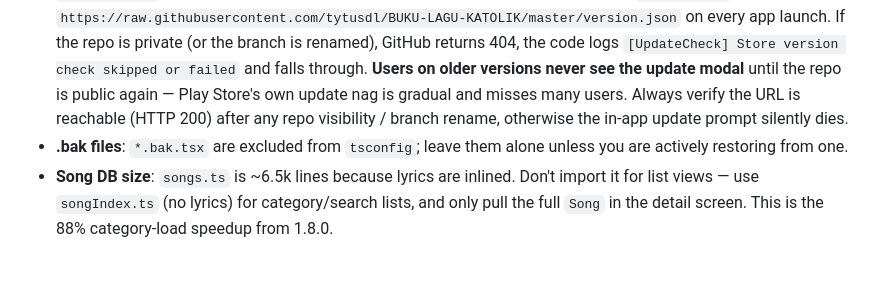
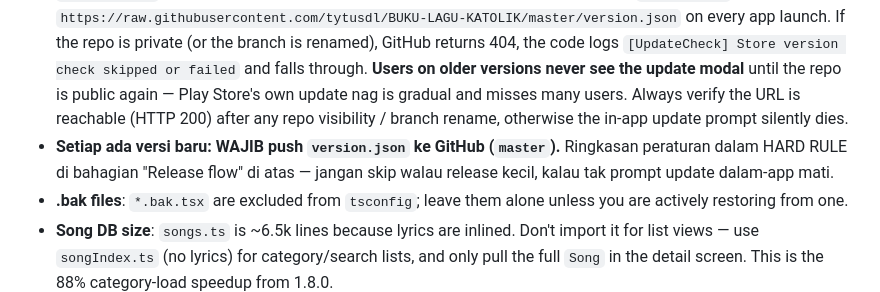
Before and after one commit to tytusdl/BUKU-LAGU-KATOLIK, a Markdown page: AGENTS.md, the part around the change. Rendered like a GitHub page; blank space fills up the shorter version.

Commit message:
docs: add memory.md and reinforce version.json GitHub push rule in AGENTS.md

```diff
--- a/AGENTS.md
+++ b/AGENTS.md
@@ -234,8 +234,11 @@ in this repo.
   skipped or failed` and falls through. **Users on older versions never
   see the update modal** until the repo is public again — Play Store's
   own update nag is gradual and misses many users. Always verify the URL
-  is reachable (HTTP 200) after any repo visibility / branch rename,
-  otherwise the in-app update prompt silently dies.
+   is reachable (HTTP 200) after any repo visibility / branch rename,
+   otherwise the in-app update prompt silently dies.
+- **Setiap ada versi baru: WAJIB push `version.json` ke GitHub (`master`).**
+   Ringkasan peraturan dalam HARD RULE di bahagian "Release flow" di atas —
+   jangan skip walau release kecil, kalau tak prompt update dalam-app mati.
 - **.bak files**: `*.bak.tsx` are excluded from `tsconfig`; leave them
   alone unless you are actively restoring from one.
 - **Song DB size**: `songs.ts` is ~6.5k lines because lyrics are inlined.
```
Also changed, not shown: memory.md (added, +26 -0 lines).
